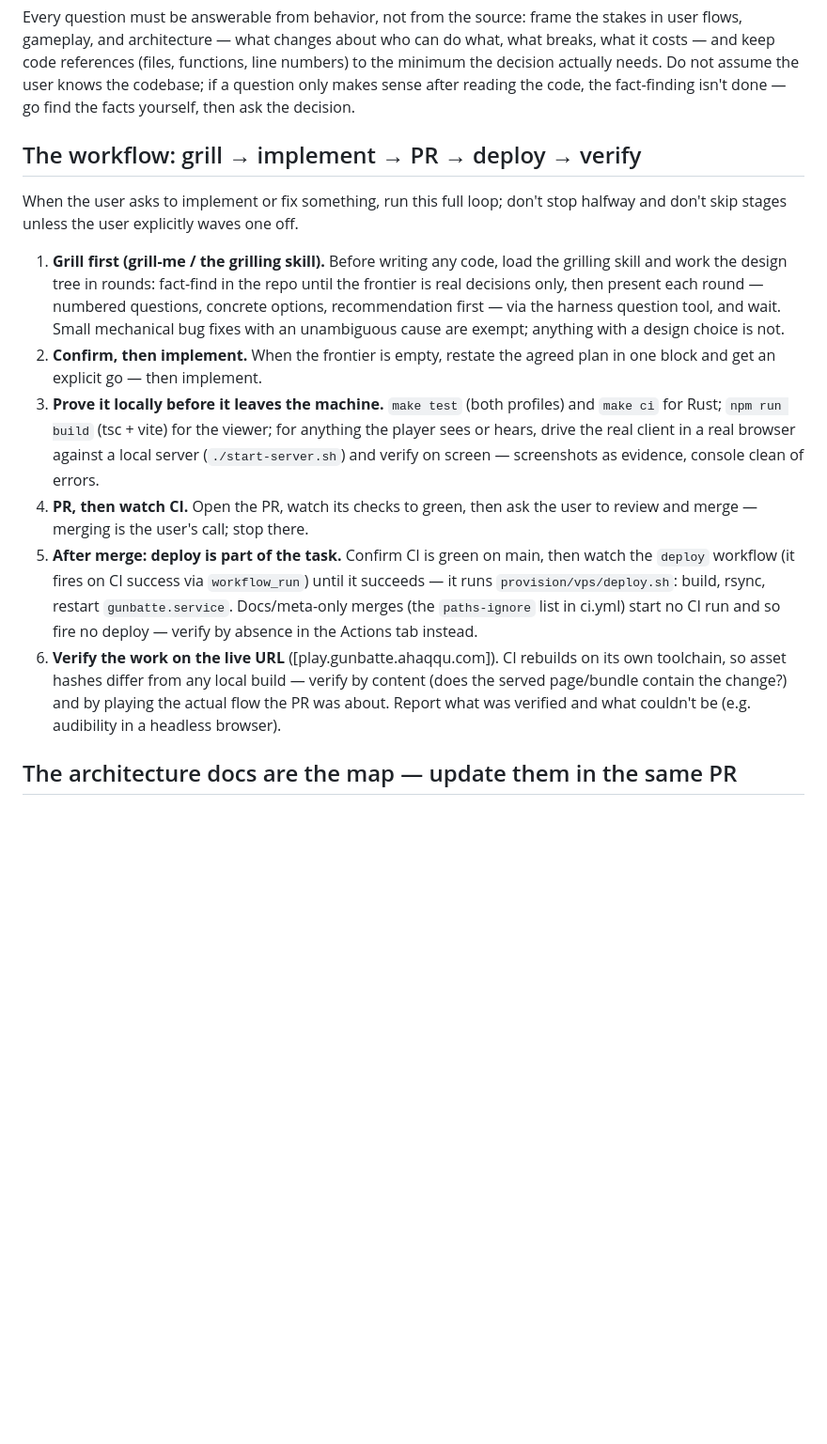
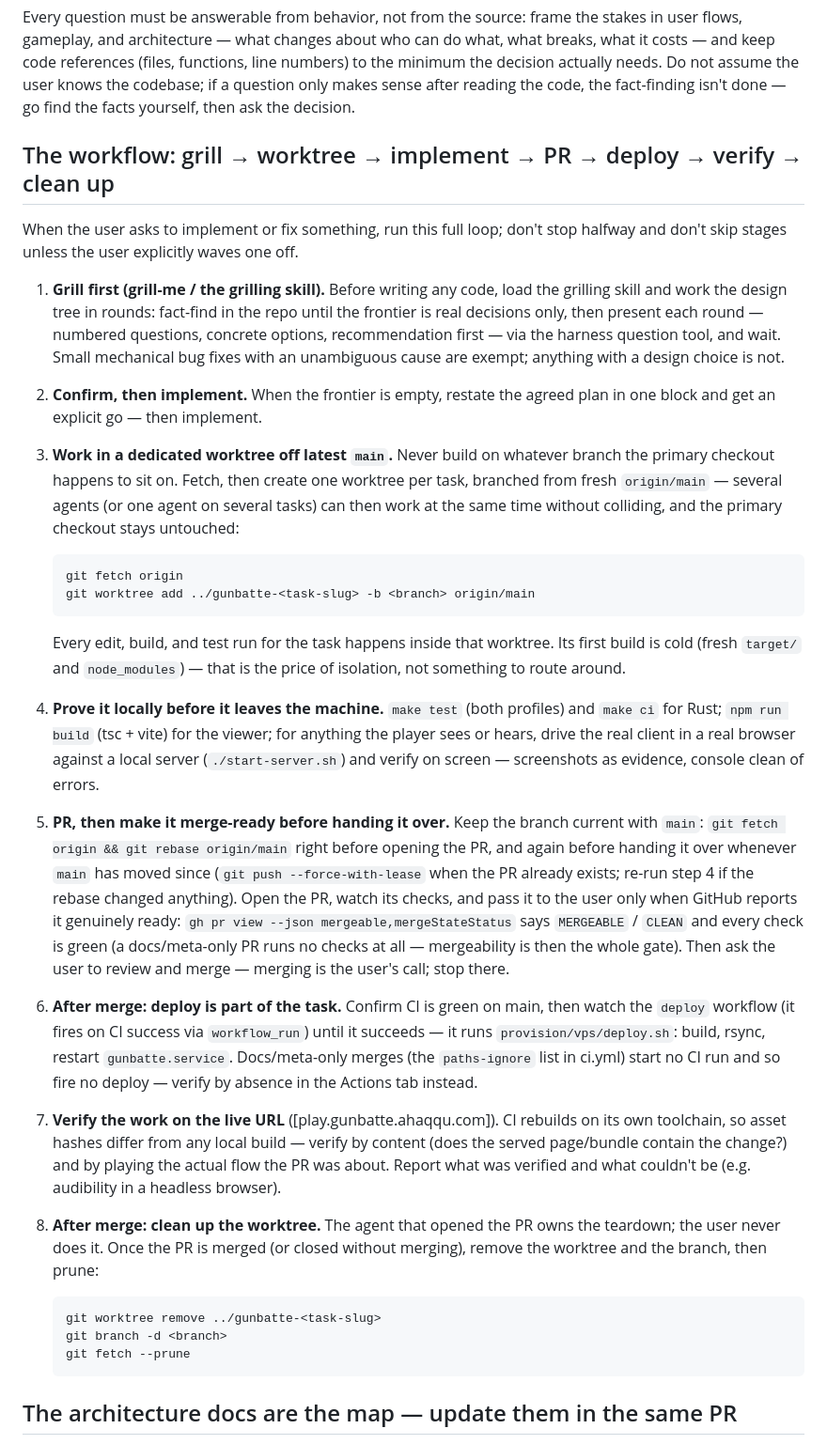
Before and after one commit to ahaqqu/ai-battle-royale, a Markdown page: AGENTS.md, the part around the change. Shown at 94% size. Drawn GitHub-style; blank space fills up the shorter version.

Commit message:
AGENTS.md: worktree-per-task workflow — parallel agents, merge-ready PRs, agent-owned teardown (#77)

````diff
--- a/AGENTS.md
+++ b/AGENTS.md
@@ -23,7 +23,7 @@ assume the user knows the codebase; if a question only makes sense after
 reading the code, the fact-finding isn't done — go find the facts yourself,
 then ask the decision.
 
-## The workflow: grill → implement → PR → deploy → verify
+## The workflow: grill → worktree → implement → PR → deploy → verify → clean up
 
 When the user asks to implement or fix something, run this full loop; don't
 stop halfway and don't skip stages unless the user explicitly waves one off.
@@ -36,24 +36,56 @@ stop halfway and don't skip stages unless the user explicitly waves one off.
    unambiguous cause are exempt; anything with a design choice is not.
 2. **Confirm, then implement.** When the frontier is empty, restate the
    agreed plan in one block and get an explicit go — then implement.
-3. **Prove it locally before it leaves the machine.** `make test` (both
+3. **Work in a dedicated worktree off latest `main`.** Never build on
+   whatever branch the primary checkout happens to sit on. Fetch, then
+   create one worktree per task, branched from fresh `origin/main` —
+   several agents (or one agent on several tasks) can then work at the
+   same time without colliding, and the primary checkout stays untouched:
+
+   ```sh
+   git fetch origin
+   git worktree add ../gunbatte-<task-slug> -b <branch> origin/main
+   ```
+
+   Every edit, build, and test run for the task happens inside that
+   worktree. Its first build is cold (fresh `target/` and `node_modules`) —
+   that is the price of isolation, not something to route around.
+
+4. **Prove it locally before it leaves the machine.** `make test` (both
    profiles) and `make ci` for Rust; `npm run build` (tsc + vite) for the
    viewer; for anything the player sees or hears, drive the real client in a
    real browser against a local server (`./start-server.sh`) and verify on
    screen — screenshots as evidence, console clean of errors.
-4. **PR, then watch CI.** Open the PR, watch its checks to green, then ask
-   the user to review and merge — merging is the user's call; stop there.
-5. **After merge: deploy is part of the task.** Confirm CI is green on main,
+5. **PR, then make it merge-ready before handing it over.** Keep the branch
+   current with `main`: `git fetch origin && git rebase origin/main` right
+   before opening the PR, and again before handing it over whenever `main`
+   has moved since (`git push --force-with-lease` when the PR already
+   exists; re-run step 4 if the rebase changed anything). Open the PR, watch
+   its checks, and pass it to the user only when GitHub reports it genuinely
+   ready: `gh pr view --json mergeable,mergeStateStatus` says `MERGEABLE` /
+   `CLEAN` and every check is green (a docs/meta-only PR runs no checks at
+   all — mergeability is then the whole gate). Then ask the user to review
+   and merge — merging is the user's call; stop there.
+6. **After merge: deploy is part of the task.** Confirm CI is green on main,
    then watch the `deploy` workflow (it fires on CI success via
    `workflow_run`) until it succeeds — it runs `provision/vps/deploy.sh`:
    build, rsync, restart `gunbatte.service`. Docs/meta-only merges (the
    `paths-ignore` list in ci.yml) start no CI run and so fire no deploy —
    verify by absence in the Actions tab instead.
-6. **Verify the work on the live URL** ([play.gunbatte.ahaqqu.com]). CI
+7. **Verify the work on the live URL** ([play.gunbatte.ahaqqu.com]). CI
    rebuilds on its own toolchain, so asset hashes differ from any local
    build — verify by content (does the served page/bundle contain the
    change?) and by playing the actual flow the PR was about. Report what was
    verified and what couldn't be (e.g. audibility in a headless browser).
+8. **After merge: clean up the worktree.** The agent that opened the PR
+   owns the teardown; the user never does it. Once the PR is merged (or
+   closed without merging), remove the worktree and the branch, then prune:
+
+   ```sh
+   git worktree remove ../gunbatte-<task-slug>
+   git branch -d <branch>
+   git fetch --prune
+   ```
 
 ## The architecture docs are the map — update them in the same PR
 
````
